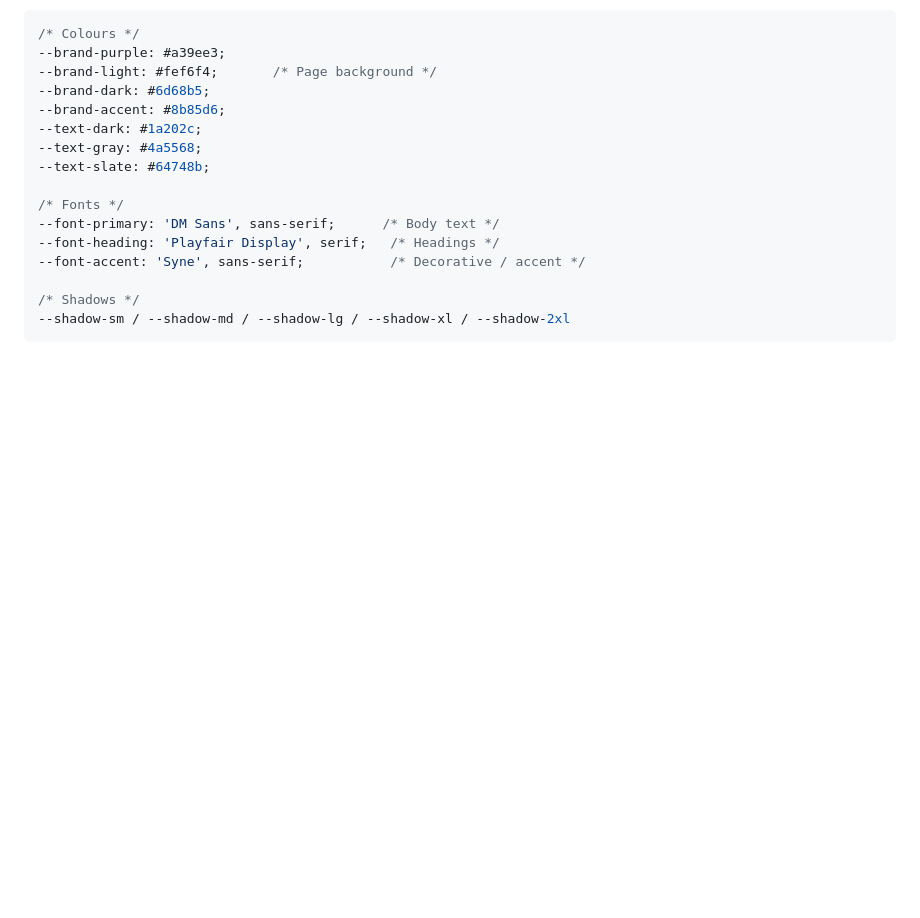
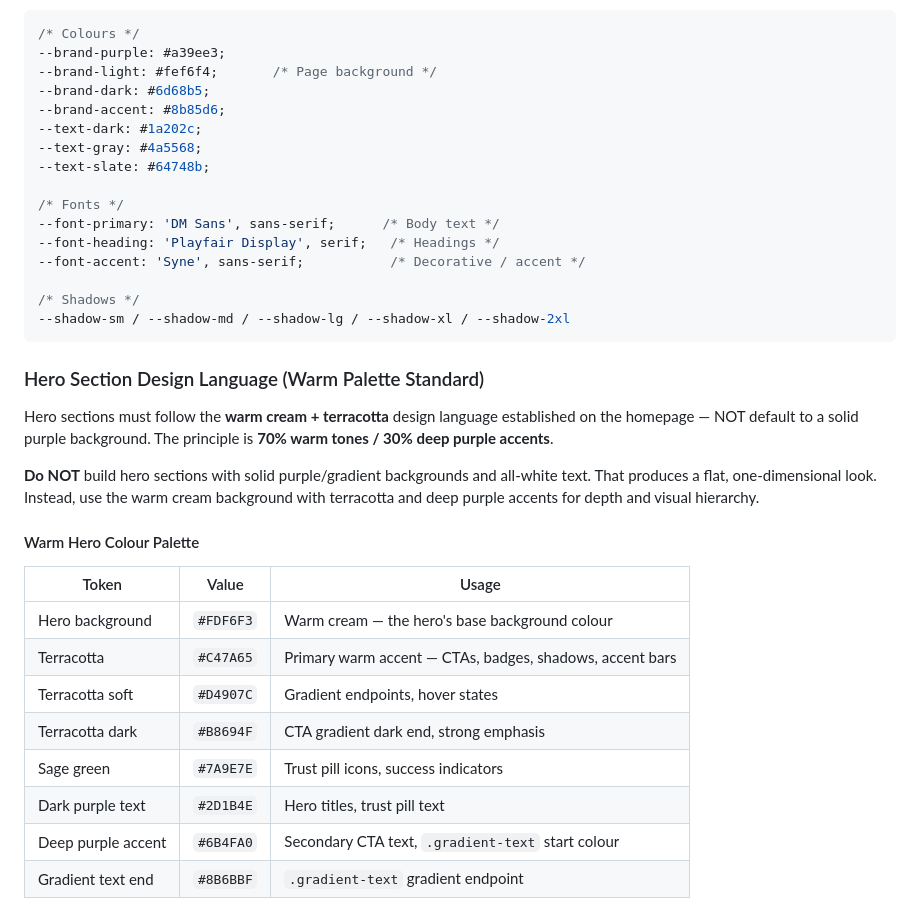
Before and after one commit to drewskibro/pharmodigital-pharmacy-templates, a Markdown page: CLAUDE.md, the part around one of its changes. Rendered like a GitHub page; blank space fills up the shorter version.

````diff
--- a/CLAUDE.md
+++ b/CLAUDE.md
@@ -216,3 +216,23 @@ All fields are registered in `inc/acf-fields.php` using `acf_add_local_field_gro
 /* Shadows */
 --shadow-sm / --shadow-md / --shadow-lg / --shadow-xl / --shadow-2xl
 ```
+
+### Hero Section Design Language (Warm Palette Standard)
+
+Hero sections must follow the **warm cream + terracotta** design language established on the homepage — NOT default to a solid purple background. The principle is **70% warm tones / 30% deep purple accents**.
+
+**Do NOT** build hero sections with solid purple/gradient backgrounds and all-white text. That produces a flat, one-dimensional look. Instead, use the warm cream background with terracotta and deep purple accents for depth and visual hierarchy.
+
+#### Warm Hero Colour Palette
+
+| Token | Value | Usage |
+|-------|-------|-------|
+| Hero background | `#FDF6F3` | Warm cream — the hero's base background colour |
+| Terracotta | `#C47A65` | Primary warm accent — CTAs, badges, shadows, accent bars |
+| Terracotta soft | `#D4907C` | Gradient endpoints, hover states |
+| Terracotta dark | `#B8694F` | CTA gradient dark end, strong emphasis |
+| Sage green | `#7A9E7E` | Trust pill icons, success indicators |
+| Dark purple text | `#2D1B4E` | Hero titles, trust pill text |
+| Deep purple accent | `#6B4FA0` | Secondary CTA text, `.gradient-text` start colour |
+| Gradient text end | `#8B6BBF` | `.gradient-text` gradient endpoint |
+
````
Also changed, not shown: other parts of CLAUDE.md (+93 -0 lines).
